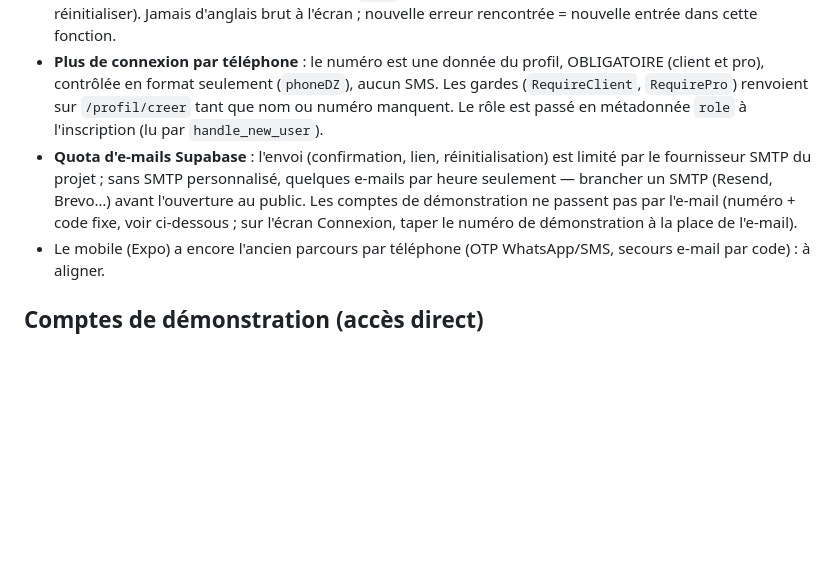
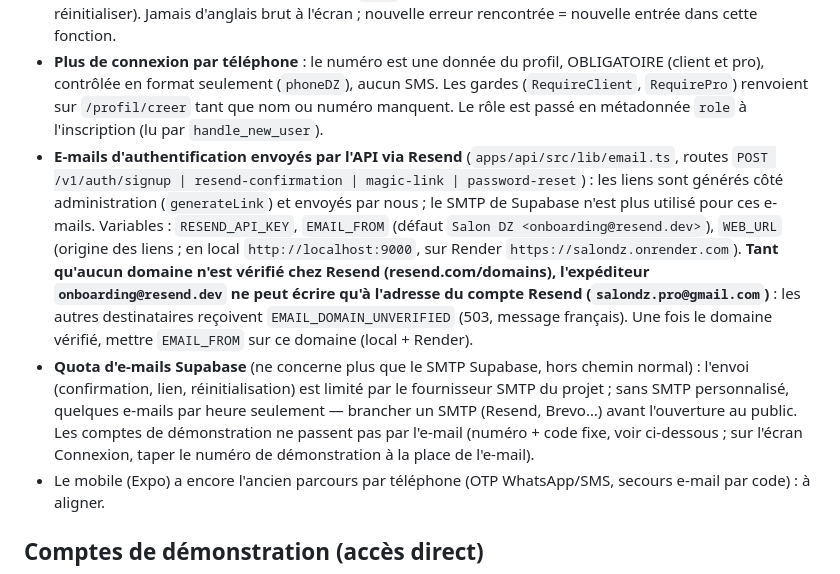
Before and after one commit to salondzpro/code, a Markdown page: CLAUDE.md, the part around the change. GitHub-like rendering; blank space fills up the shorter version.

Commit message:
CLAUDE.md : e-mails d authentification via Resend, domaine a verifier
Co-Authored-By: Claude Fable 5.1 <noreply@anthropic.com>
Claude-Session: https://claude.ai/code/session_011wPaqREmjooLmemjv6PDNg

```diff
--- a/CLAUDE.md
+++ b/CLAUDE.md
@@ -36,7 +36,8 @@ Monorepo pnpm : `apps/api` (Fastify), `apps/web` (Vite/React), `apps/mobile` (Ex
 - **E-mail + mot de passe** (`apps/web/src/lib/auth.tsx`, écrans `pages/auth/Login.tsx`, `SignUp.tsx`, `EmailSent.tsx`, `Password.tsx`) : inscription avec lien de confirmation Supabase (« Confirm email » est ACTIVÉ sur le projet : `signUp` ne rend pas de session tant que le lien n'est pas cliqué), lien de connexion par e-mail en secours (`signInWithOtp`, sans création de compte), réinitialisation du mot de passe. Les liens reviennent sur `/connexion/retour?next=…` et `/connexion/mot-de-passe` (flux **implicite** : la session est dans le fragment de l'URL, le lien s'ouvre depuis n'importe quel navigateur ; ne pas repasser en PKCE, qui exige le navigateur d'origine) : ces URL doivent figurer dans **Authentication → URL Configuration → Redirect URLs** de Supabase (`https://salondz.onrender.com/**`, `http://localhost:9000/**`), sinon Supabase renvoie sur la Site URL et `next` est perdu. Réglé par l'utilisateur le 15 sept. 2026 : vérifié en prod (lien généré côté admin → `/connexion/retour` → session → `/profil/creer`) avec `code/node_modules/.shots/linkprobe.mjs` (hors git).
 - **Erreurs** : toute erreur Supabase passe par `describeAuthError` (`lib/auth.tsx`) qui la traduit en français à partir du code ou du message et donne un `kind` pour proposer la suite (créer un compte, renvoyer le lien, réinitialiser). Jamais d'anglais brut à l'écran ; nouvelle erreur rencontrée = nouvelle entrée dans cette fonction.
 - **Plus de connexion par téléphone** : le numéro est une donnée du profil, OBLIGATOIRE (client et pro), contrôlée en format seulement (`phoneDZ`), aucun SMS. Les gardes (`RequireClient`, `RequirePro`) renvoient sur `/profil/creer` tant que nom ou numéro manquent. Le rôle est passé en métadonnée `role` à l'inscription (lu par `handle_new_user`).
-- **Quota d'e-mails Supabase** : l'envoi (confirmation, lien, réinitialisation) est limité par le fournisseur SMTP du projet ; sans SMTP personnalisé, quelques e-mails par heure seulement — brancher un SMTP (Resend, Brevo…) avant l'ouverture au public. Les comptes de démonstration ne passent pas par l'e-mail (numéro + code fixe, voir ci-dessous ; sur l'écran Connexion, taper le numéro de démonstration à la place de l'e-mail).
+- **E-mails d'authentification envoyés par l'API via Resend** (`apps/api/src/lib/email.ts`, routes `POST /v1/auth/signup | resend-confirmation | magic-link | password-reset`) : les liens sont générés côté administration (`generateLink`) et envoyés par nous ; le SMTP de Supabase n'est plus utilisé pour ces e-mails. Variables : `RESEND_API_KEY`, `EMAIL_FROM` (défaut `Salon DZ <onboarding@resend.dev>`), `WEB_URL` (origine des liens ; en local `http://localhost:9000`, sur Render `https://salondz.onrender.com`). **Tant qu'aucun domaine n'est vérifié chez Resend (resend.com/domains), l'expéditeur `onboarding@resend.dev` ne peut écrire qu'à l'adresse du compte Resend (`salondz.pro@gmail.com`)** : les autres destinataires reçoivent `EMAIL_DOMAIN_UNVERIFIED` (503, message français). Une fois le domaine vérifié, mettre `EMAIL_FROM` sur ce domaine (local + Render).
+- **Quota d'e-mails Supabase** (ne concerne plus que le SMTP Supabase, hors chemin normal) : l'envoi (confirmation, lien, réinitialisation) est limité par le fournisseur SMTP du projet ; sans SMTP personnalisé, quelques e-mails par heure seulement — brancher un SMTP (Resend, Brevo…) avant l'ouverture au public. Les comptes de démonstration ne passent pas par l'e-mail (numéro + code fixe, voir ci-dessous ; sur l'écran Connexion, taper le numéro de démonstration à la place de l'e-mail).
 - Le mobile (Expo) a encore l'ancien parcours par téléphone (OTP WhatsApp/SMS, secours e-mail par code) : à aligner.
 
 ## Comptes de démonstration (accès direct)
```
